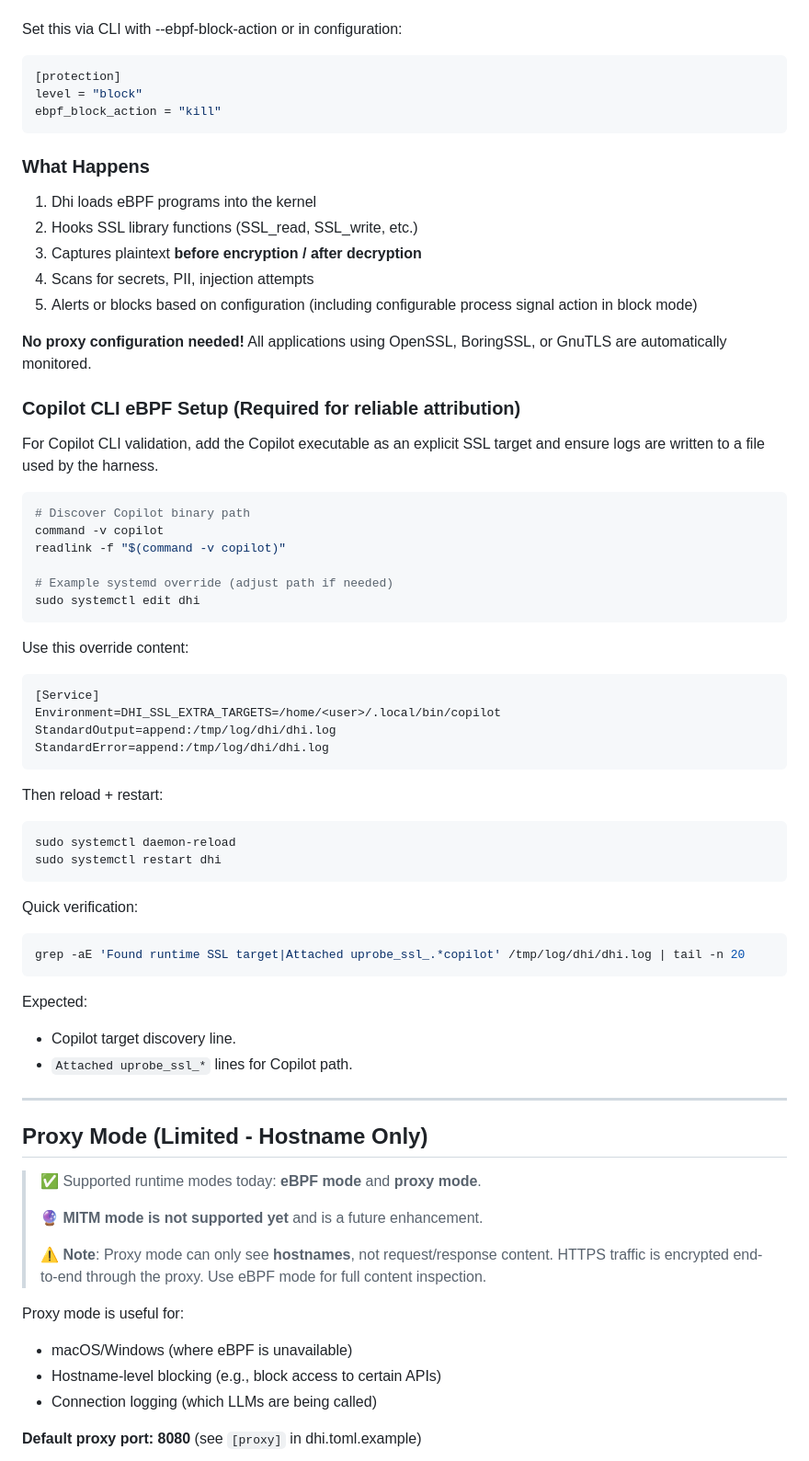
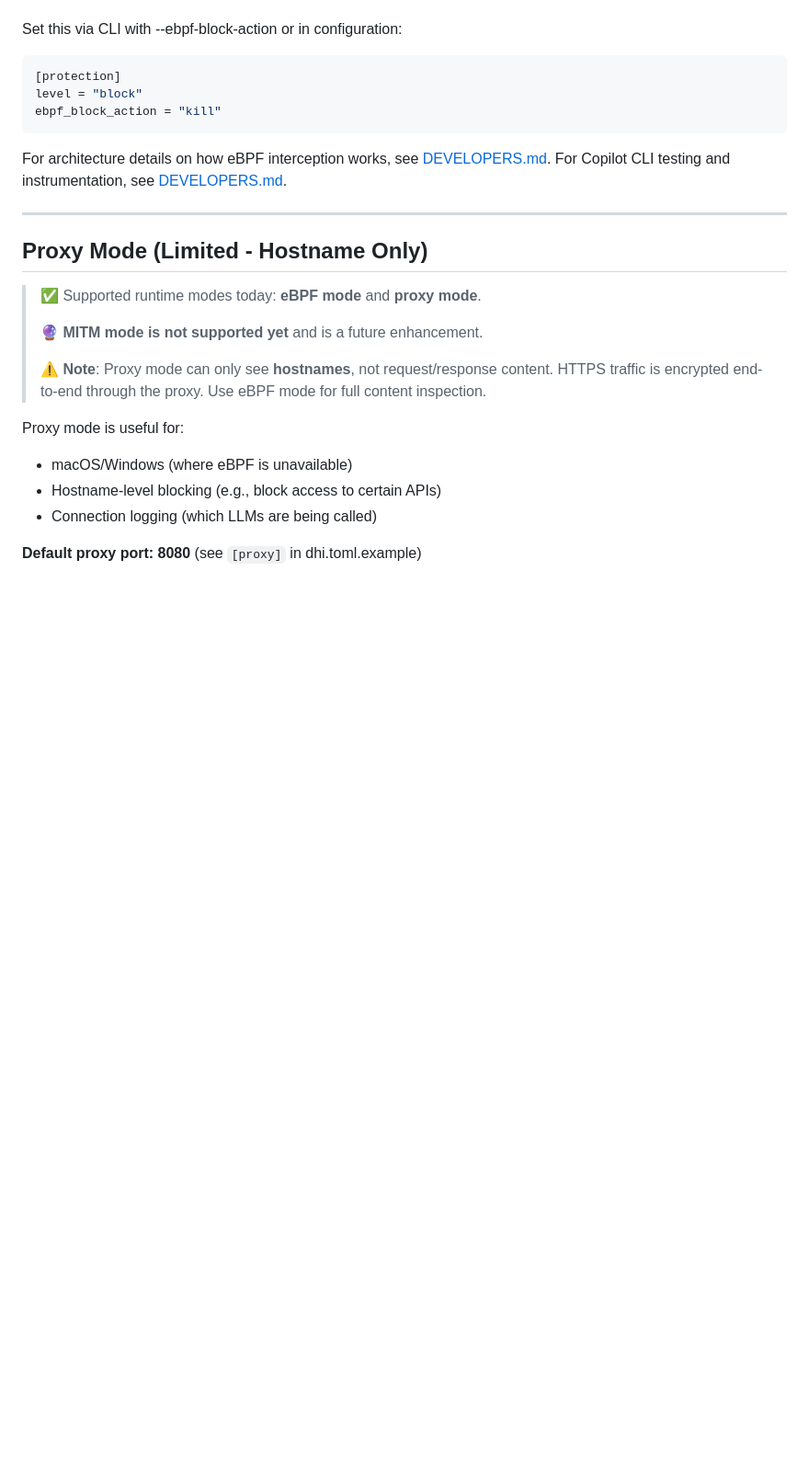
Before and after one commit to seconize-co/dhi, a Markdown page: docs/OPERATIONS.md, the part around one of its changes. Shown at 92% size. Drawn GitHub-style; blank space fills up the shorter version.

````diff
--- a/docs/OPERATIONS.md
+++ b/docs/OPERATIONS.md
@@ -111,54 +91,8 @@ level = "block"
 ebpf_block_action = "kill"
 ```
 
-### What Happens
-
-1. Dhi loads eBPF programs into the kernel
-2. Hooks SSL library functions (SSL_read, SSL_write, etc.)
-3. Captures plaintext **before encryption / after decryption**
-4. Scans for secrets, PII, injection attempts
-5. Alerts or blocks based on configuration (including configurable process signal action in block mode)
-
-**No proxy configuration needed!** All applications using OpenSSL, BoringSSL, or GnuTLS are automatically monitored.
-
-### Copilot CLI eBPF Setup (Required for reliable attribution)
-
-For Copilot CLI validation, add the Copilot executable as an explicit SSL target and ensure logs are written to a file used by the harness.
-
-```bash
-# Discover Copilot binary path
-command -v copilot
-readlink -f "$(command -v copilot)"
-
-# Example systemd override (adjust path if needed)
-sudo systemctl edit dhi
-```
-
-Use this override content:
-
-```ini
-[Service]
-Environment=DHI_SSL_EXTRA_TARGETS=/home/<user>/.local/bin/copilot
-StandardOutput=append:/tmp/log/dhi/dhi.log
-StandardError=append:/tmp/log/dhi/dhi.log
-```
-
-Then reload + restart:
-
-```bash
-sudo systemctl daemon-reload
-sudo systemctl restart dhi
-```
-
-Quick verification:
-
-```bash
-grep -aE 'Found runtime SSL target|Attached uprobe_ssl_.*copilot' /tmp/log/dhi/dhi.log | tail -n 20
-```
-
-Expected:
-- Copilot target discovery line.
-- `Attached uprobe_ssl_*` lines for Copilot path.
+For architecture details on how eBPF interception works, see [DEVELOPERS.md](DEVELOPERS.md#architecture-how-ebpf-works).
+For Copilot CLI testing and instrumentation, see [DEVELOPERS.md](DEVELOPERS.md#copilot-cli-ebpf-setup-for-testing).
 
 ---
 
````
Also changed, not shown: other parts of docs/OPERATIONS.md (+35 -85 lines), docs/DEVELOPERS.md (added, +456 -0 lines).
